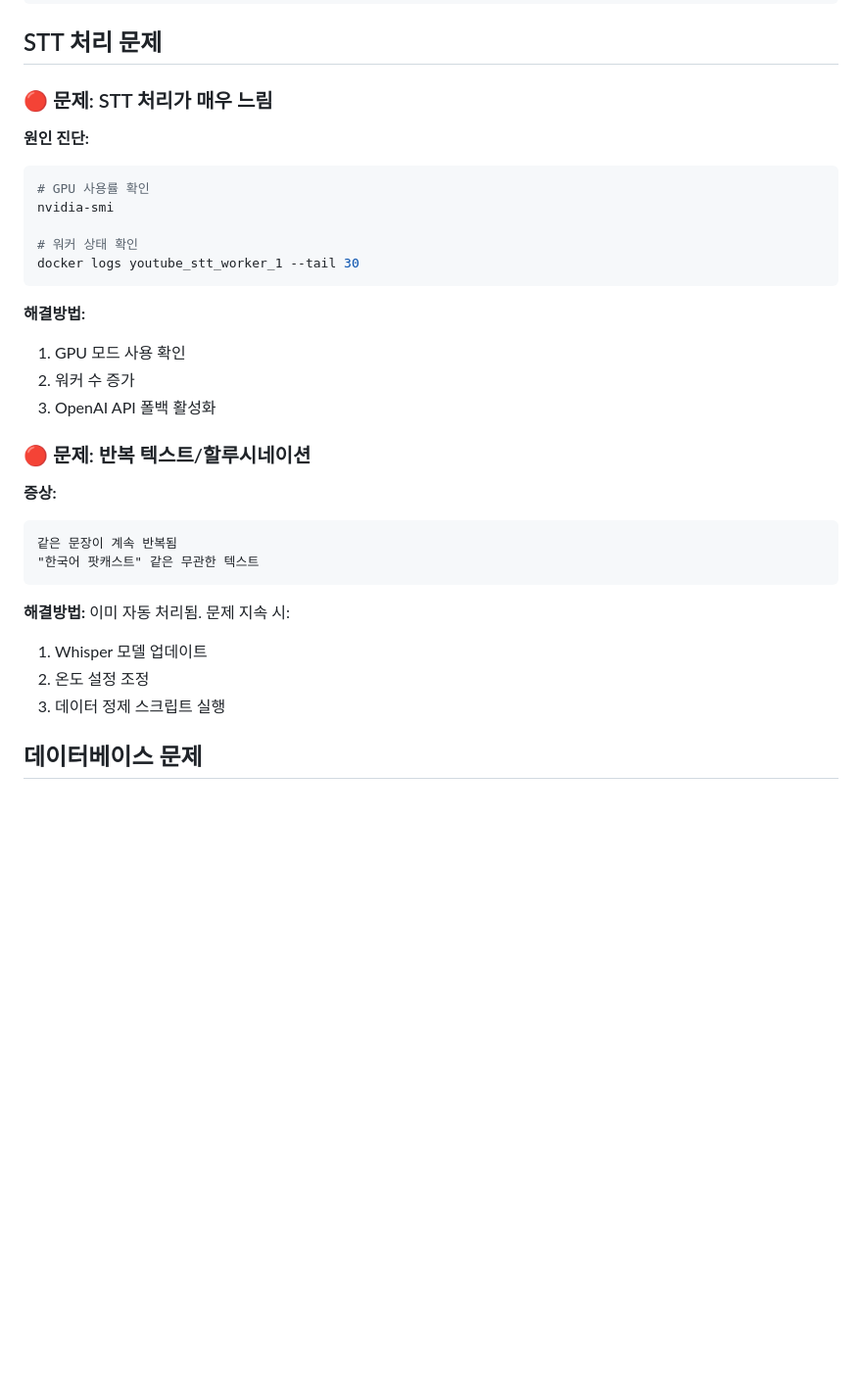
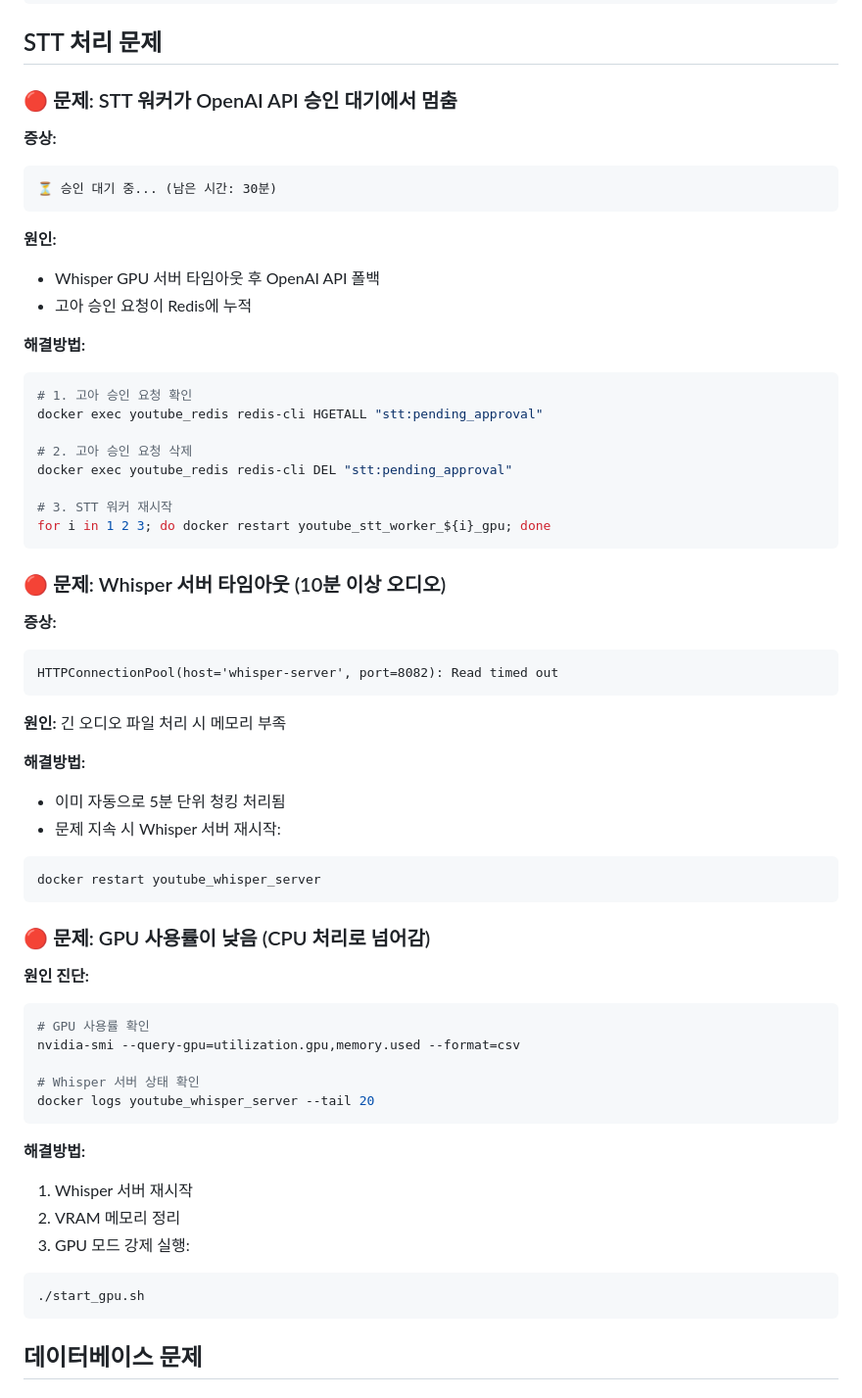
Before and after one commit to Gwangil/youtube_agent, a Markdown page: docs/TROUBLESHOOTING.md, the part around the change printed below. Shown: that part at 98% size. Rendered like a GitHub page; blank space fills up the shorter version.

Commit message:
문서 업데이트

````diff
--- a/docs/TROUBLESHOOTING.md
+++ b/docs/TROUBLESHOOTING.md
@@ -188,35 +188,63 @@ STT_AUTO_APPROVE_THRESHOLD=0.50
 
 ## STT 처리 문제
 
-### 🔴 문제: STT 처리가 매우 느림
+### 🔴 문제: STT 워커가 OpenAI API 승인 대기에서 멈춤
+
+**증상:**
+```
+⏳ 승인 대기 중... (남은 시간: 30분)
+```
+
+**원인:**
+- Whisper GPU 서버 타임아웃 후 OpenAI API 폴백
+- 고아 승인 요청이 Redis에 누적
+
+**해결방법:**
+```bash
+# 1. 고아 승인 요청 확인
+docker exec youtube_redis redis-cli HGETALL "stt:pending_approval"
+
+# 2. 고아 승인 요청 삭제
+docker exec youtube_redis redis-cli DEL "stt:pending_approval"
+
+# 3. STT 워커 재시작
+for i in 1 2 3; do docker restart youtube_stt_worker_${i}_gpu; done
+```
+
+### 🔴 문제: Whisper 서버 타임아웃 (10분 이상 오디오)
+
+**증상:**
+```
+HTTPConnectionPool(host='whisper-server', port=8082): Read timed out
+```
+
+**원인:** 긴 오디오 파일 처리 시 메모리 부족
+
+**해결방법:**
+- 이미 자동으로 5분 단위 청킹 처리됨
+- 문제 지속 시 Whisper 서버 재시작:
+```bash
+docker restart youtube_whisper_server
+```
+
+### 🔴 문제: GPU 사용률이 낮음 (CPU 처리로 넘어감)
 
 **원인 진단:**
 ```bash
 # GPU 사용률 확인
-nvidia-smi
+nvidia-smi --query-gpu=utilization.gpu,memory.used --format=csv
 
-# 워커 상태 확인
-docker logs youtube_stt_worker_1 --tail 30
+# Whisper 서버 상태 확인
+docker logs youtube_whisper_server --tail 20
 ```
 
 **해결방법:**
-1. GPU 모드 사용 확인
-2. 워커 수 증가
-3. OpenAI API 폴백 활성화
-
-### 🔴 문제: 반복 텍스트/할루시네이션
-
-**증상:**
+1. Whisper 서버 재시작
+2. VRAM 메모리 정리
+3. GPU 모드 강제 실행:
+```bash
+./start_gpu.sh
 ```
-같은 문장이 계속 반복됨
-"한국어 팟캐스트" 같은 무관한 텍스트
-```
-
-**해결방법:**
-이미 자동 처리됨. 문제 지속 시:
-1. Whisper 모델 업데이트
-2. 온도 설정 조정
-3. 데이터 정제 스크립트 실행
 
 ## 데이터베이스 문제
 
````
Also changed, not shown: other parts of docs/TROUBLESHOOTING.md (+56 -0 lines), CLAUDE.md (+19 -12 lines), docs/PROJECT_STATUS.md (+27 -20 lines).
